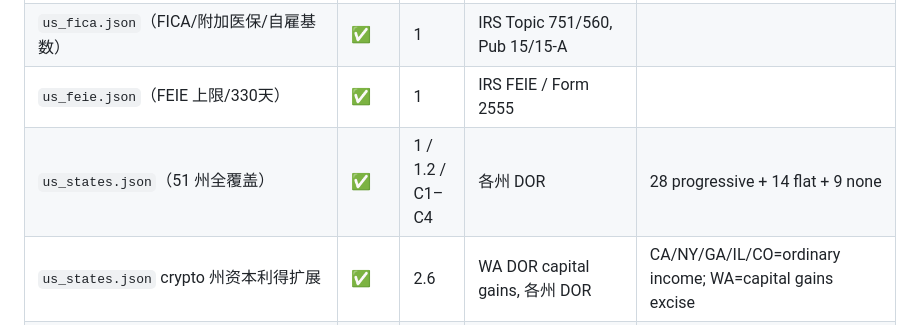
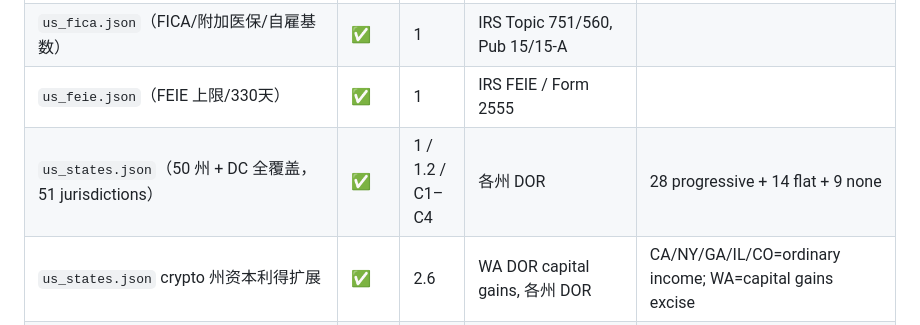
Before and after one commit to shawx001/taxglobal-ai, a Markdown page: docs/feature_status.md, the part around the change. GitHub-like rendering.

```diff
--- a/docs/feature_status.md
+++ b/docs/feature_status.md
@@ -36,7 +36,7 @@
 | `us_federal.json`（联邦档+标准扣除） | ✅ | 1 | Rev. Proc. 2024-40 | |
 | `us_fica.json`（FICA/附加医保/自雇基数） | ✅ | 1 | IRS Topic 751/560, Pub 15/15-A | |
 | `us_feie.json`（FEIE 上限/330天） | ✅ | 1 | IRS FEIE / Form 2555 | |
-| `us_states.json`（51 州全覆盖） | ✅ | 1 / 1.2 / C1–C4 | 各州 DOR | 28 progressive + 14 flat + 9 none |
+| `us_states.json`（50 州 + DC 全覆盖，51 jurisdictions） | ✅ | 1 / 1.2 / C1–C4 | 各州 DOR | 28 progressive + 14 flat + 9 none |
 | `us_states.json` crypto 州资本利得扩展 | ✅ | 2.6 | WA DOR capital gains, 各州 DOR | CA/NY/GA/IL/CO=ordinary income; WA=capital gains excise |
 | `us_states.json` OR federal-tax subtraction state income tax | done | Step B2b | Oregon DOR OR-40 / Pub OR-17 / estimated tax instructions | OR progressive tax with standard deduction and AGI-stepped federal tax liability subtraction |
 | `us_nexus.json`（经济联结阈值+`comparison`） | ✅ | 1 / 2.1 | CDTFA/NY/TX/FL | WA=待来源 |
```
Also changed, not shown: docs/codex_prompts/m1_pr_b_frontend_all_states.md (+2 -2 lines), docs/m1_closure_design.md (+3 -3 lines).
